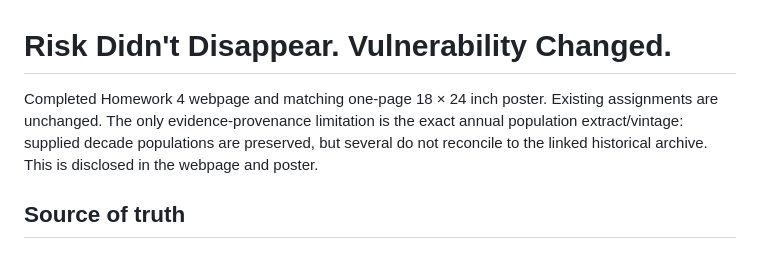
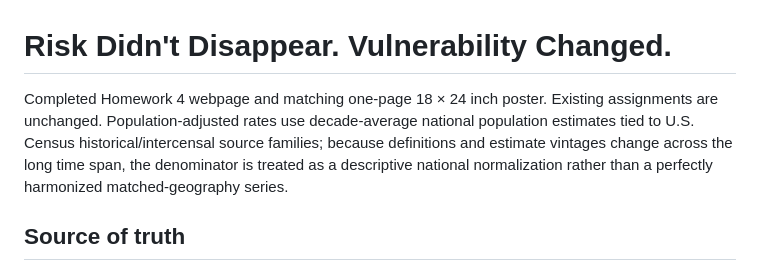
Before and after one commit to calebjkatz/econ238-portfolio, a Markdown page: homework-4/README.md, the part around the change. Rendered like a GitHub page.

Commit message:
Update Homework 4 methodology note

```diff
--- a/homework-4/README.md
+++ b/homework-4/README.md
@@ -1,6 +1,6 @@
 # Risk Didn't Disappear. Vulnerability Changed.
 
-Completed Homework 4 webpage and matching one-page 18 × 24 inch poster. Existing assignments are unchanged. The only evidence-provenance limitation is the exact annual population extract/vintage: supplied decade populations are preserved, but several do not reconcile to the linked historical archive. This is disclosed in the webpage and poster.
+Completed Homework 4 webpage and matching one-page 18 × 24 inch poster. Existing assignments are unchanged. Population-adjusted rates use decade-average national population estimates tied to U.S. Census historical/intercensal source families; because definitions and estimate vintages change across the long time span, the denominator is treated as a descriptive national normalization rather than a perfectly harmonized matched-geography series.
 
 ## Source of truth
 
```
